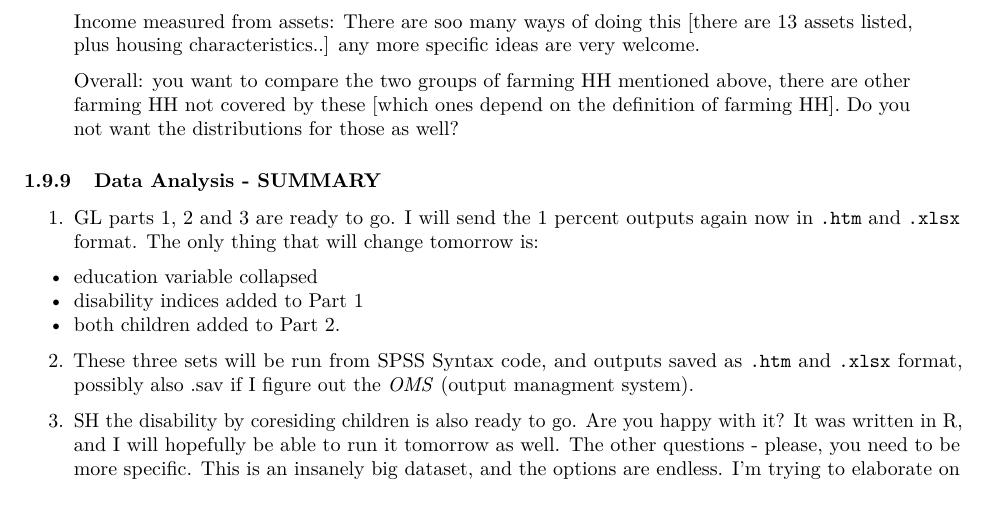
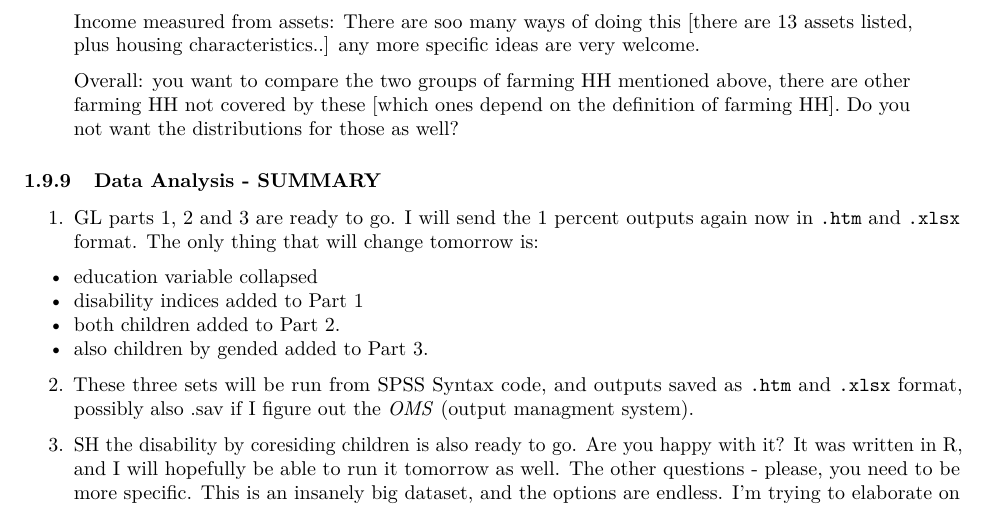
Before and after one commit to majazaloznik/MyanmarSecondaryData, an R Markdown document (reports/MyanmarFieldDiary.Rmd): part of page 19 of 20, cut so that both start at the same text. Rendered offline with R 4.5, knitr and Pandoc, then LaTeX, with nearby package versions.

Commit message:
final (ACTUAL RUN) of GL crosstabs (mz06) new KH in progress

```diff
--- a/reports/MyanmarFieldDiary.Rmd
+++ b/reports/MyanmarFieldDiary.Rmd
@@ -896,6 +896,8 @@ Finally it was Ken's turn. Here were my questions and comments based on a quick
 * education variable collapsed
 * disability indices added to Part 1
 * both children added to Part 2.
+* also children by gended added to Part 3.
+
 
 2. These three sets will be run from SPSS Syntax code, and outputs saved as `.htm` and `.xlsx` format, possibly also .sav if I figure out the *OMS* (output managment system).
 
```
Also changed, not shown: 2 other files.
